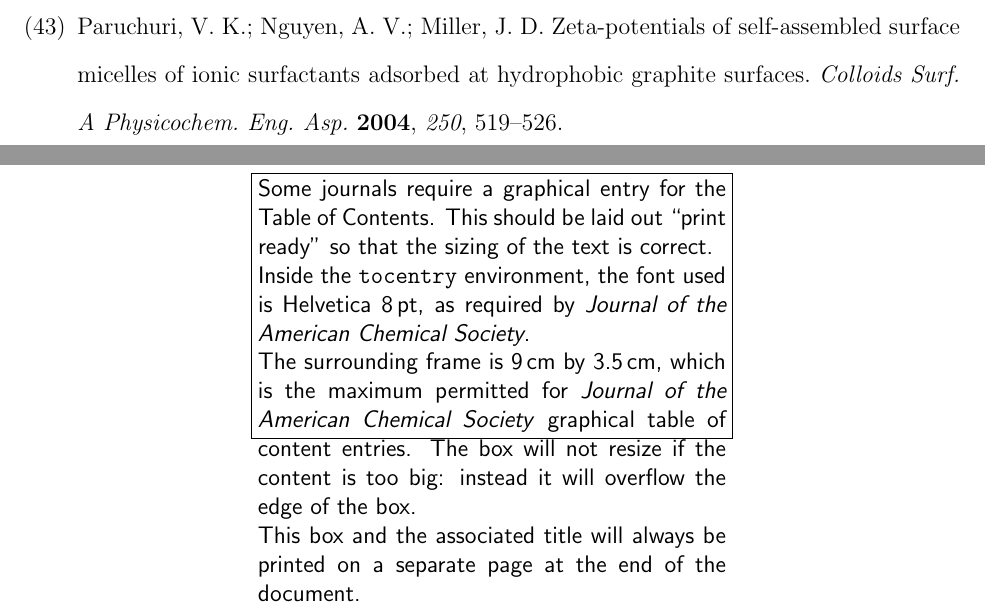
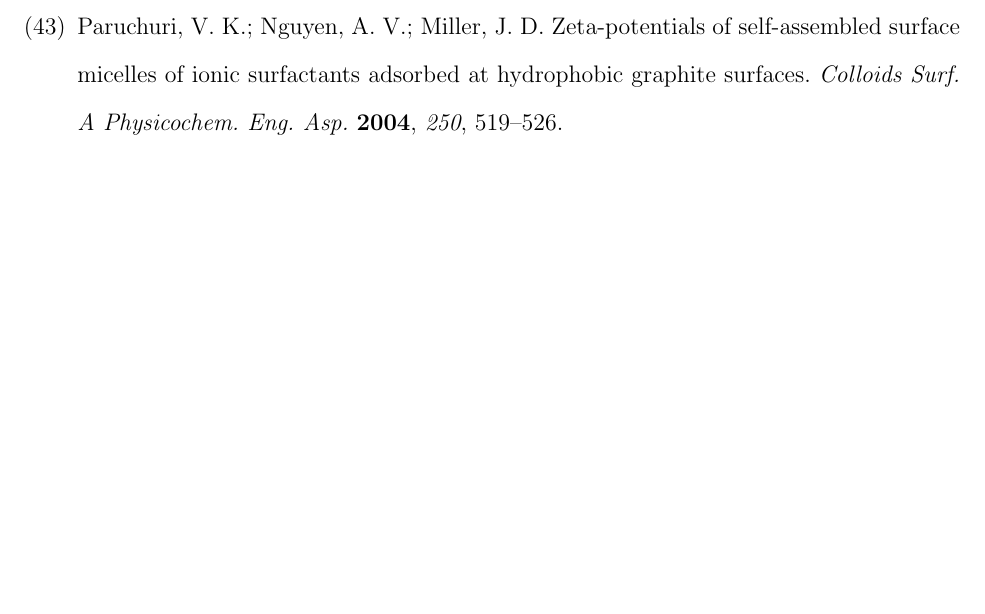
Before and after one commit to Ishi-Haru/manuscript, a LaTeX paper (main.tex): two parts of pages 16 and 17 of 17 before the commit and part of page 16 of 17 after it, the two joined at a grey line, cut so that both start at the same text, the shorter picture padded with empty space. Compiled offline with pdfLaTeX.

Commit message:
TOCを作成

```diff
--- a/main.tex
+++ b/main.tex
@@ -113,18 +113,3 @@
 %%%%%%%%%%%%%%%%%%%%%%%%%%%%%%%%%%%%%%%%%%%%%%%%%%%%%%%%%%%%%%%%%%%%%
 \begin{tocentry}
 
-Some journals require a graphical entry for the Table of Contents.
-This should be laid out ``print ready'' so that the sizing of the
-text is correct.
-
-Inside the \texttt{tocentry} environment, the font used is Helvetica
-8\,pt, as required by \emph{Journal of the American Chemical
-Society}.
-
-The surrounding frame is 9\,cm by 3.5\,cm, which is the maximum
-permitted for  \emph{Journal of the American Chemical Society}
-graphical table of content entries. The box will not resize if the
-content is too big: instead it will overflow the edge of the box.
-
-This box and the associated title will always be printed on a
-separate page at the end of the document.
```
Also changed, not shown: figs/TOC.png (added), main.tex (3 more changed lines).
